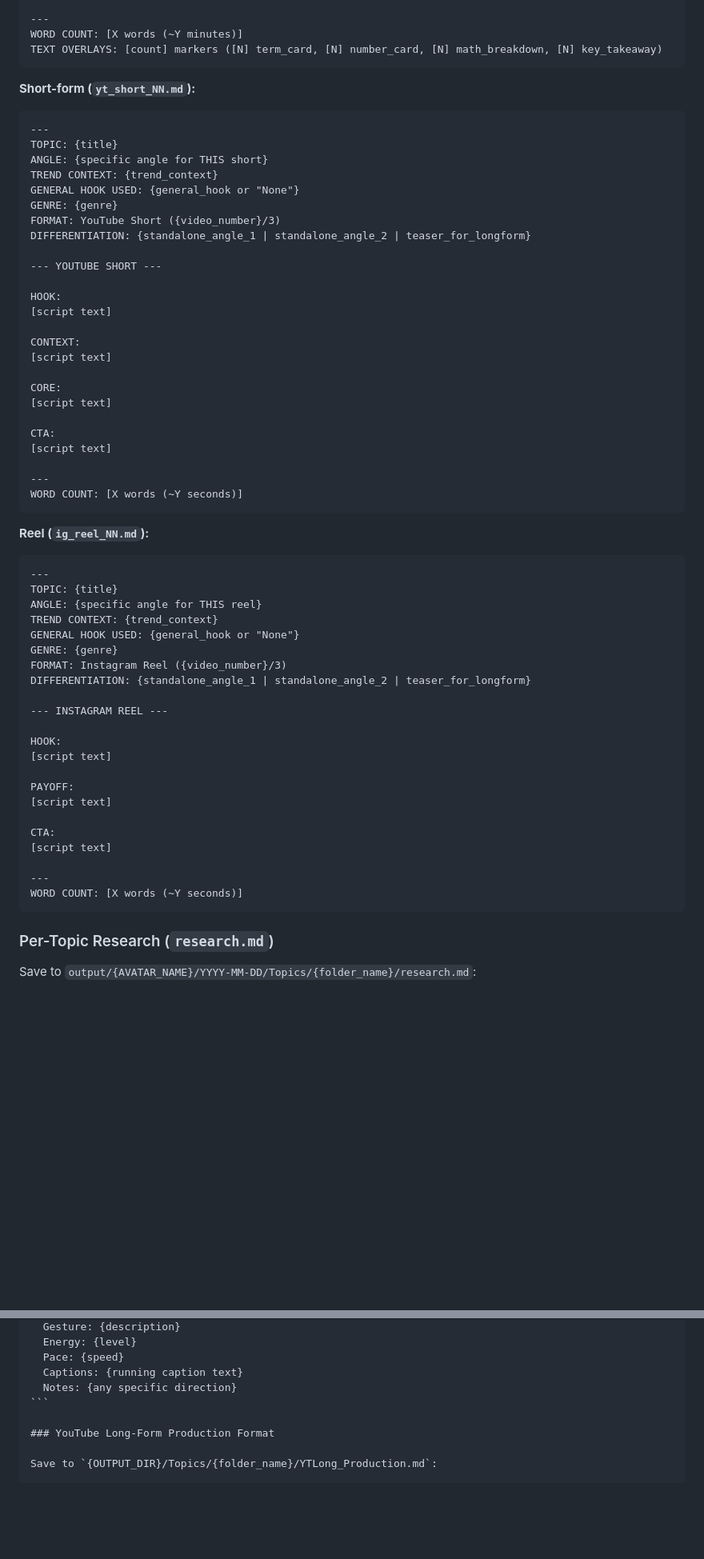
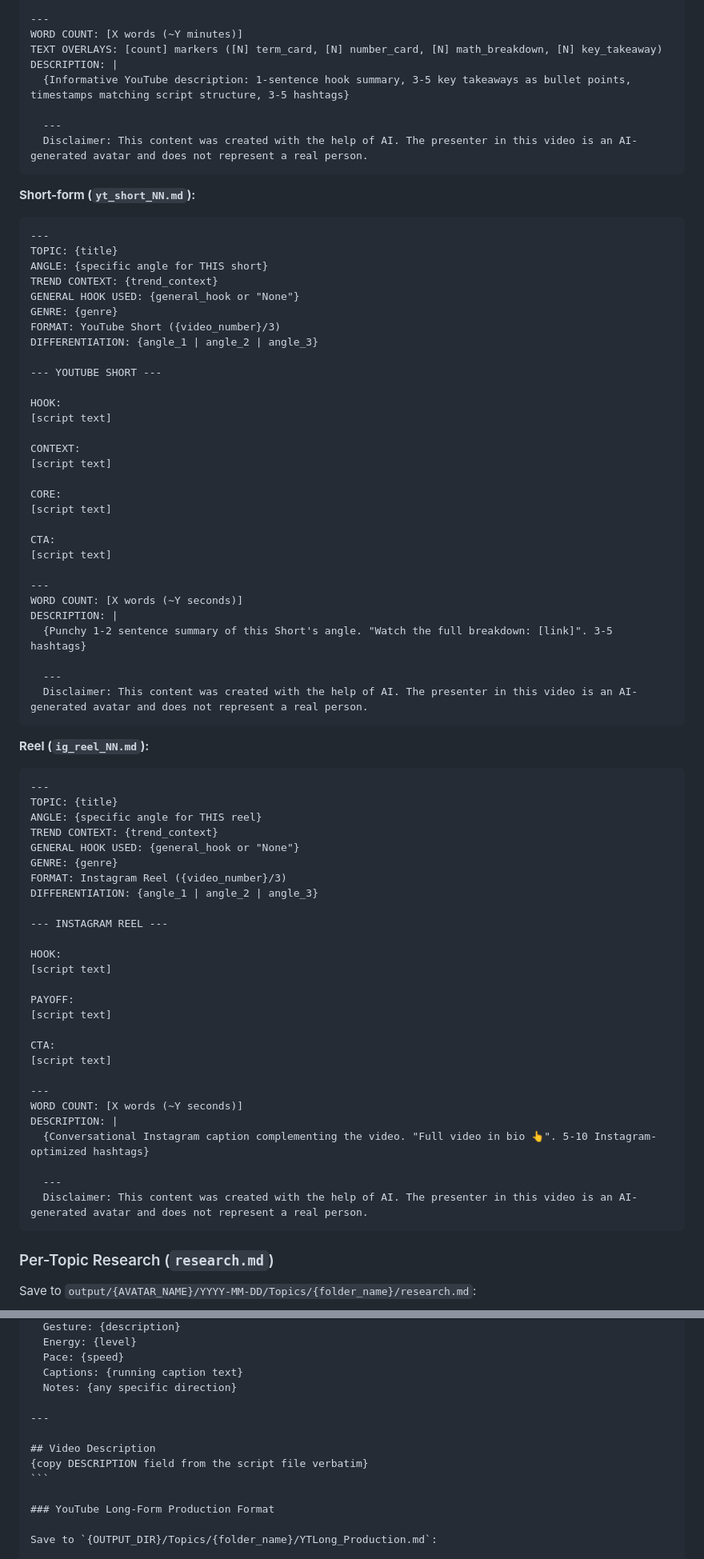
Before and after one commit to rajeshwar1993/the-office, a Markdown page: workflows/ai-content-pipeline/CLAUDE.md, 2 parts joined by grey strips. Shown at 80% size. Drawn GitHub-style; blank space fills up the shorter version.

````diff
--- a/workflows/ai-content-pipeline/CLAUDE.md
+++ b/workflows/ai-content-pipeline/CLAUDE.md
@@ -428,6 +438,11 @@ CTA:
 ---
 WORD COUNT: [X words (~Y minutes)]
 TEXT OVERLAYS: [count] markers ([N] term_card, [N] number_card, [N] math_breakdown, [N] key_takeaway)
+DESCRIPTION: |
+  {Informative YouTube description: 1-sentence hook summary, 3-5 key takeaways as bullet points, timestamps matching script structure, 3-5 hashtags}
+
+  ---
+  Disclaimer: This content was created with the help of AI. The presenter in this video is an AI-generated avatar and does not represent a real person.
 ```
 
 **Short-form (`yt_short_NN.md`):**
@@ -439,7 +454,7 @@ TREND CONTEXT: {trend_context}
 GENERAL HOOK USED: {general_hook or "None"}
 GENRE: {genre}
 FORMAT: YouTube Short ({video_number}/3)
-DIFFERENTIATION: {standalone_angle_1 | standalone_angle_2 | teaser_for_longform}
+DIFFERENTIATION: {angle_1 | angle_2 | angle_3}
 
 --- YOUTUBE SHORT ---
 
@@ -457,6 +472,11 @@ CTA:
 
 ---
 WORD COUNT: [X words (~Y seconds)]
+DESCRIPTION: |
+  {Punchy 1-2 sentence summary of this Short's angle. "Watch the full breakdown: [link]". 3-5 hashtags}
+
+  ---
+  Disclaimer: This content was created with the help of AI. The presenter in this video is an AI-generated avatar and does not represent a real person.
 ```
 
 **Reel (`ig_reel_NN.md`):**
@@ -468,7 +488,7 @@ TREND CONTEXT: {trend_context}
 GENERAL HOOK USED: {general_hook or "None"}
 GENRE: {genre}
 FORMAT: Instagram Reel ({video_number}/3)
-DIFFERENTIATION: {standalone_angle_1 | standalone_angle_2 | teaser_for_longform}
+DIFFERENTIATION: {angle_1 | angle_2 | angle_3}
 
 --- INSTAGRAM REEL ---
 
@@ -483,6 +503,11 @@ CTA:
 
 ---
 WORD COUNT: [X words (~Y seconds)]
+DESCRIPTION: |
+  {Conversational Instagram caption complementing the video. "Full video in bio 👆". 5-10 Instagram-optimized hashtags}
+
+  ---
+  Disclaimer: This content was created with the help of AI. The presenter in this video is an AI-generated avatar and does not represent a real person.
 ```
 
 ### Per-Topic Research (`research.md`)
@@ -933,6 +995,11 @@ ASPECT RATIO: 9:16
   Pace: {speed}
   Captions: {running caption text}
   Notes: {any specific direction}
+
+---
+
+## Video Description
+{copy DESCRIPTION field from the script file verbatim}
 ```
 
 ### YouTube Long-Form Production Format
````
Also changed, not shown: other parts of workflows/ai-content-pipeline/CLAUDE.md (+80 -26 lines).
